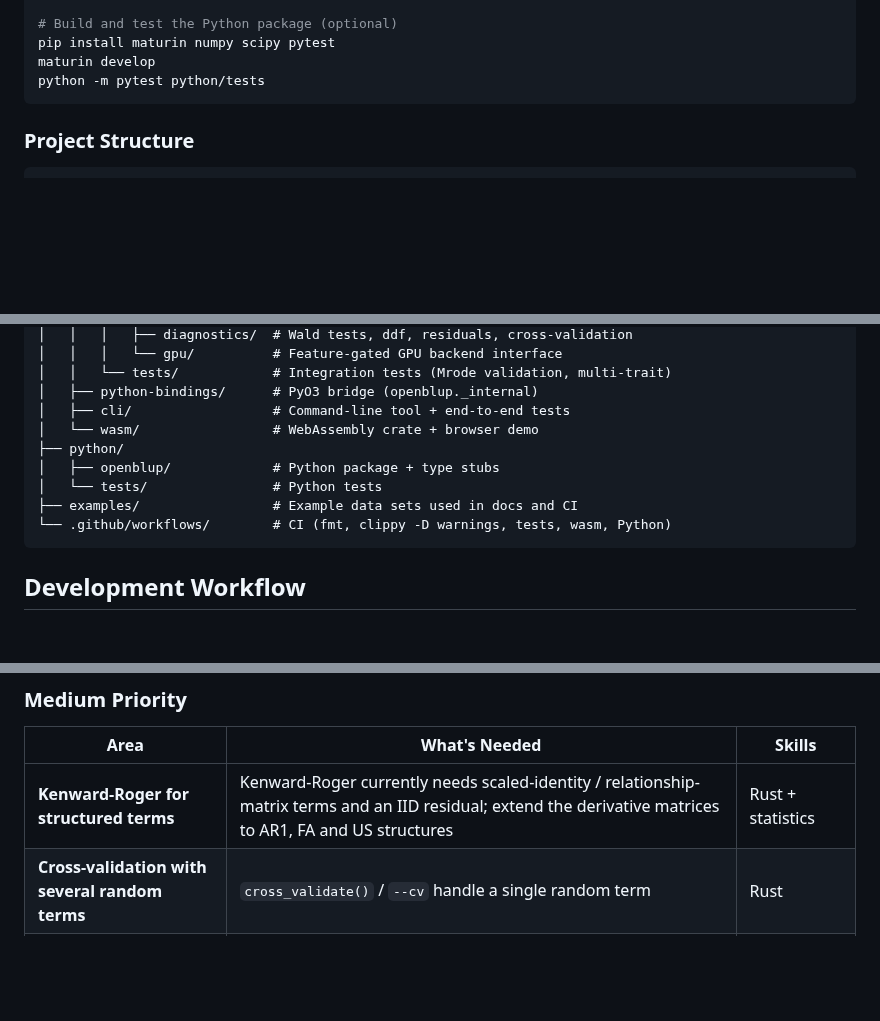
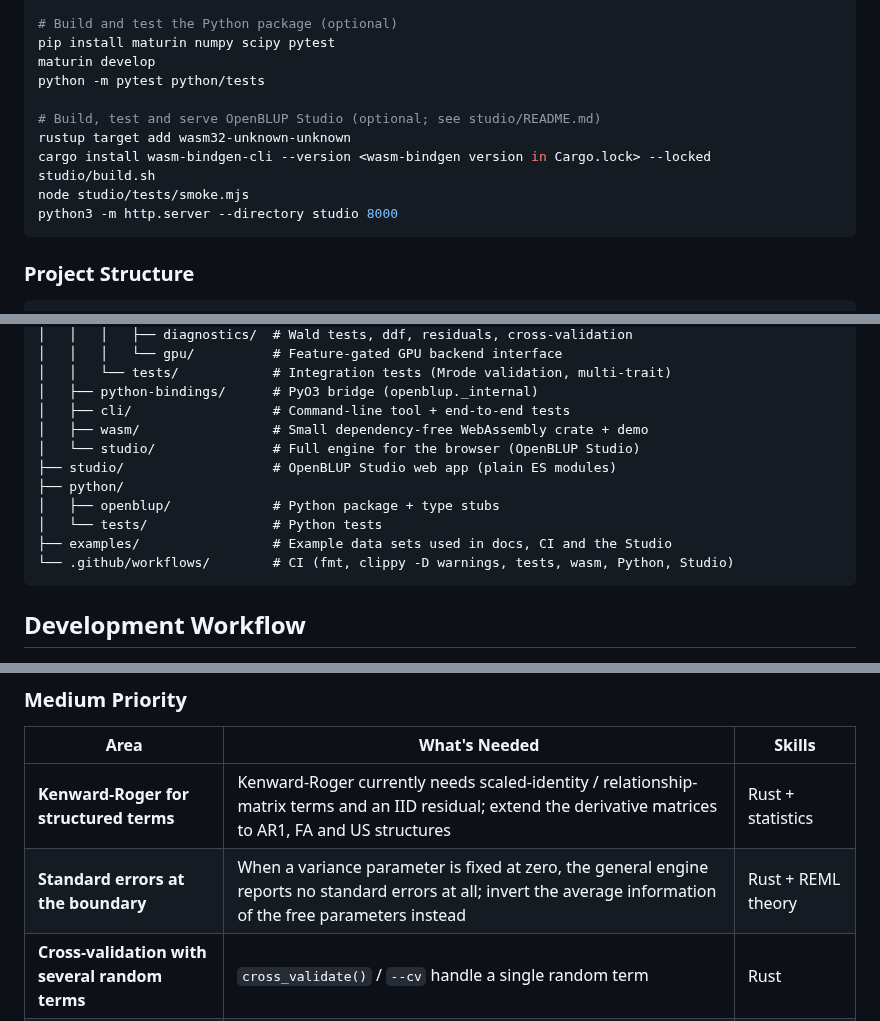
Before and after one commit to jakobrichert/openblup, a Markdown page: CONTRIBUTING.md, 3 parts joined by grey strips. GitHub-like rendering; blank space fills up the shorter version.

````diff
--- a/CONTRIBUTING.md
+++ b/CONTRIBUTING.md
@@ -94,6 +94,13 @@ cargo test -p plant-breeding-lmm-core test_mrode_example
 pip install maturin numpy scipy pytest
 maturin develop
 python -m pytest python/tests
+
+# Build, test and serve OpenBLUP Studio (optional; see studio/README.md)
+rustup target add wasm32-unknown-unknown
+cargo install wasm-bindgen-cli --version <wasm-bindgen version in Cargo.lock> --locked
+studio/build.sh
+node studio/tests/smoke.mjs
+python3 -m http.server --directory studio 8000
 ```
 
 ### Project Structure
@@ -114,12 +121,14 @@ openblup/
 │   │   └── tests/            # Integration tests (Mrode validation, multi-trait)
 │   ├── python-bindings/      # PyO3 bridge (openblup._internal)
 │   ├── cli/                  # Command-line tool + end-to-end tests
-│   └── wasm/                 # WebAssembly crate + browser demo
+│   ├── wasm/                 # Small dependency-free WebAssembly crate + demo
+│   └── studio/               # Full engine for the browser (OpenBLUP Studio)
+├── studio/                   # OpenBLUP Studio web app (plain ES modules)
 ├── python/
 │   ├── openblup/             # Python package + type stubs
 │   └── tests/                # Python tests
-├── examples/                 # Example data sets used in docs and CI
-└── .github/workflows/        # CI (fmt, clippy -D warnings, tests, wasm, Python)
+├── examples/                 # Example data sets used in docs, CI and the Studio
+└── .github/workflows/        # CI (fmt, clippy -D warnings, tests, wasm, Python, Studio)
 ```
 
 ## Development Workflow
@@ -260,6 +269,7 @@ refactor: extract common Kronecker assembly into shared function
 | Area | What's Needed | Skills |
 |------|---------------|--------|
 | **Kenward-Roger for structured terms** | Kenward-Roger currently needs scaled-identity / relationship-matrix terms and an IID residual; extend the derivative matrices to AR1, FA and US structures | Rust + statistics |
+| **Standard errors at the boundary** | When a variance parameter is fixed at zero, the general engine reports no standard errors at all; invert the average information of the free parameters instead | Rust + REML theory |
 | **Cross-validation with several random terms** | `cross_validate()` / `--cv` handle a single random term | Rust |
 | **GPU backend** | `wgpu` compute shaders behind the existing `gpu` feature interface | Rust + GPU |
 | **Tutorials** | Worked examples: dairy, wheat, maize, forestry | Breeding + writing |
````
Also changed, not shown: README.md (+43 -5 lines), docs/images/studio-breeding-values.png (added), docs/images/studio-field.png (added), docs/images/studio-gxe.png (added), docs/images/studio-model.png (added).
